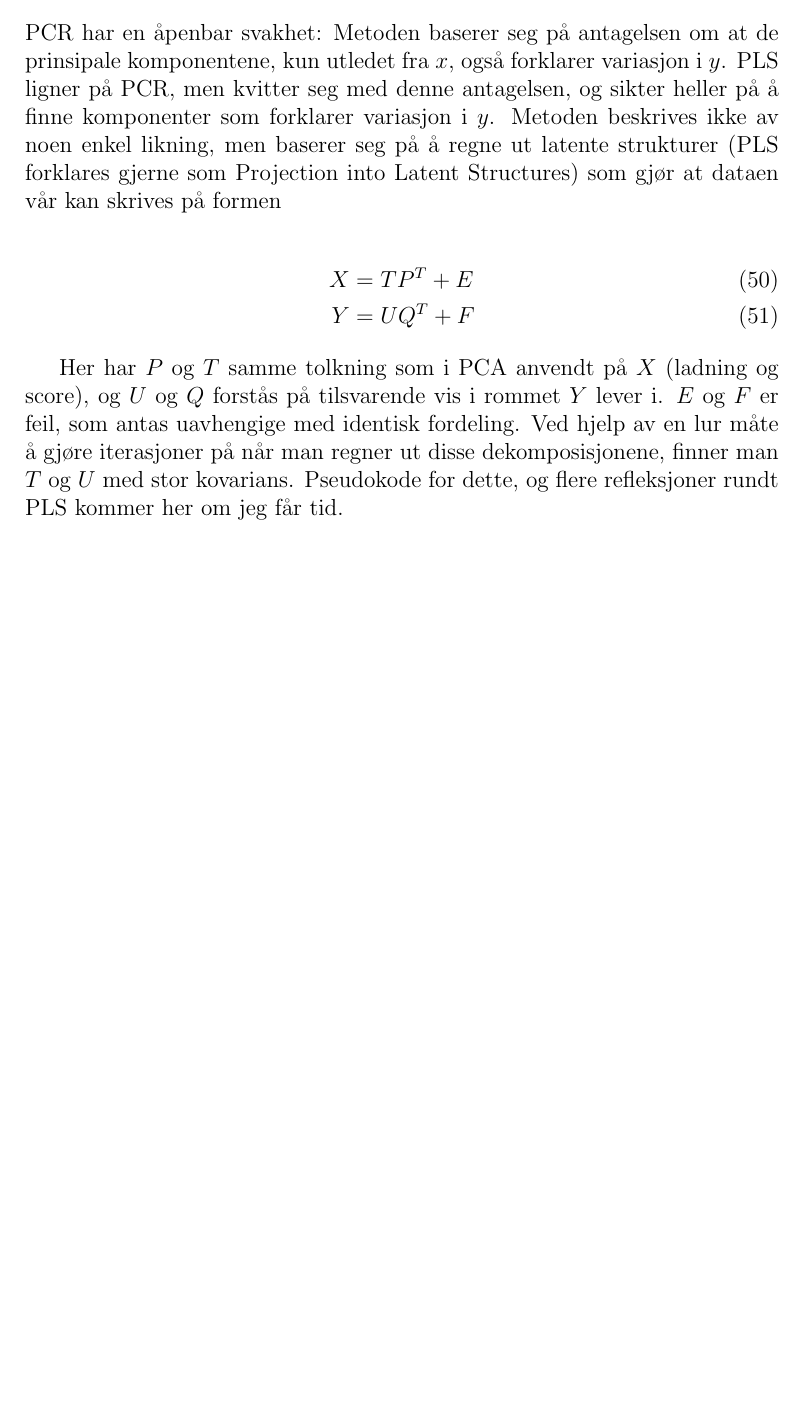
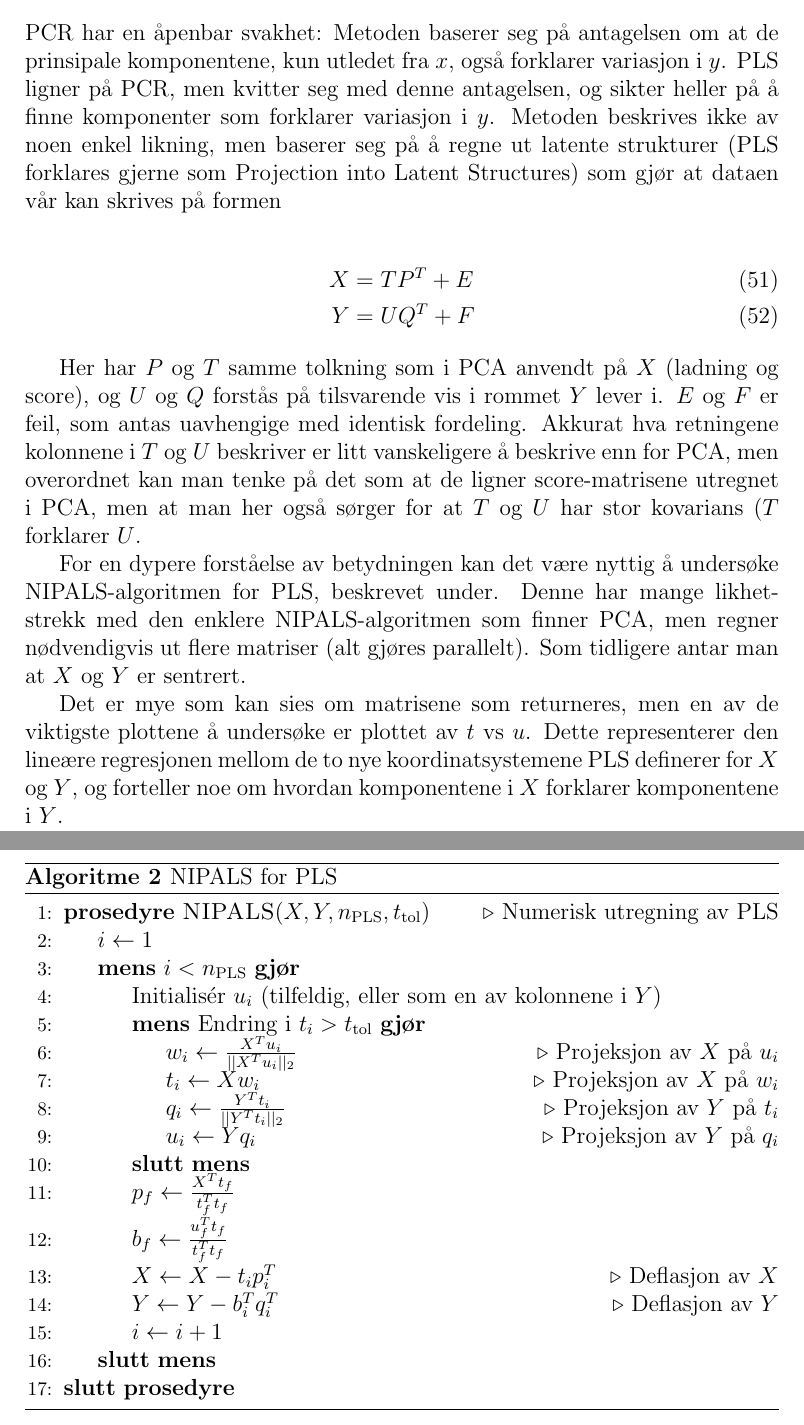
Before and after one commit to KristianLovland/TTK4260, a LaTeX document (main.tex, which reads delkapitler/pls.tex): part of page 26 of 26 before the commit and two parts of pages 27 and 28 of 28 after it, the two joined at a grey line, cut so that both start at the same text, the shorter picture padded with empty space. Compiled offline with pdfLaTeX.

Commit message:
Gjør ferdig PLS-kapittel

```diff
--- a/delkapitler/pls.tex
+++ b/delkapitler/pls.tex
@@ -6,4 +6,28 @@ PCR har en åpenbar svakhet: Metoden baserer seg på antagelsen om at de prinsip
 	Y & = U Q^T + F
 \end{align}
 
-Her har $P$ og $T$ samme tolkning som i PCA anvendt på $X$ (ladning og score), og $U$ og $Q$ forstås på tilsvarende vis i rommet $Y$ lever i. $E$ og $F$ er feil, som antas uavhengige med identisk fordeling. Ved hjelp av en lur måte å gjøre iterasjoner på når man regner ut disse dekomposisjonene, finner man $T$ og $U$ med stor kovarians. Pseudokode for dette, og flere refleksjoner rundt PLS kommer her om jeg får tid.
+Her har $P$ og $T$ samme tolkning som i PCA anvendt på $X$ (ladning og score), og $U$ og $Q$ forstås på tilsvarende vis i rommet $Y$ lever i. $E$ og $F$ er feil, som antas uavhengige med identisk fordeling. Akkurat hva retningene kolonnene i $T$ og $U$ beskriver er litt vanskeligere å beskrive enn for PCA, men overordnet kan man tenke på det som at de ligner score-matrisene utregnet i PCA, men at man her også sørger for at $T$ og $U$ har stor kovarians ($T$ forklarer $U$.
+
+	For en dypere forståelse av betydningen kan det være nyttig å undersøke NIPALS-algoritmen for PLS, beskrevet under. Denne har mange likhetstrekk med den enklere NIPALS-algoritmen som finner PCA, men regner nødvendigvis ut flere matriser (alt gjøres parallelt). Som tidligere antar man at $X$ og $Y$ er sentrert.
+
+\begin{algorithm}
+	\caption{NIPALS for PLS}\label{alg:nipals_pls} \begin{algorithmic}[1] \Procedure{NIPALS}{$X, Y, n_\textrm{PLS}, t_\textrm{tol}$}\Comment{Numerisk utregning av PLS}
+	\State $i \gets 1$
+	\While{$i < n_\textrm{PLS}$}
+	\State Initialisér $u_i$ (tilfeldig, eller som en av kolonnene i $Y$)
+	\While{Endring i $t_i > t_\textrm{tol}$}
+	\State $w_i \gets \frac{X^T u_i}{|| X^T u_i ||_2}$ \Comment{Projeksjon av $X$ på $u_i$}
+	\State $t_i \gets X w_i$ \Comment{Projeksjon av $X$ på $w_i$}
+	\State $q_i \gets \frac{Y^T t_i}{|| Y^T t_i ||_2}$ \Comment{Projeksjon av $Y$ på $t_i$}
+	\State $u_i \gets Y q_i$ \Comment{Projeksjon av $Y$ på $q_i$}
+	\EndWhile
+	\State $p_f \gets \frac{X^T t_f}{t_f^T t_f}$
+	\State $b_f \gets \frac{u_f^T t_f}{t_f^T t_f}$
+	\State $X \gets X - t_i p_i^T$ \Comment {Deflasjon av $X$}
+	\State $Y \gets Y - b_i^T q_i^T$ \Comment {Deflasjon av $Y$}
+	\State $i \gets i + 1$
+	\EndWhile
+\EndProcedure
+\end{algorithmic}
+\end{algorithm}
+Det er mye som kan sies om matrisene som returneres, men en av de viktigste plottene å undersøke er plottet av $t$ vs $u$. Dette representerer den lineære regresjonen mellom de to nye koordinatsystemene PLS definerer for $X$ og $Y$, og forteller noe om hvordan komponentene i $X$ forklarer komponentene i $Y$.
```
Also changed, not shown: delkapitler/pca.tex (+33 -1 lines), main.tex (+11 -0 lines), main.pdf.
